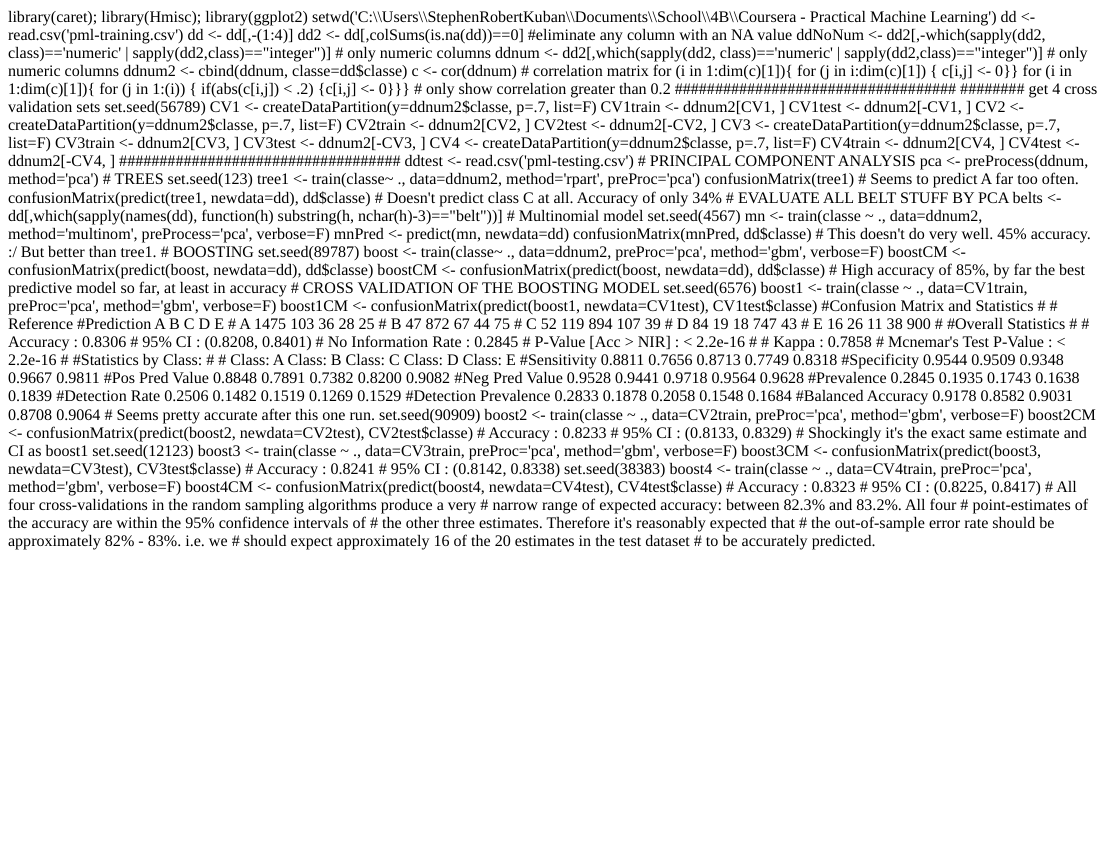
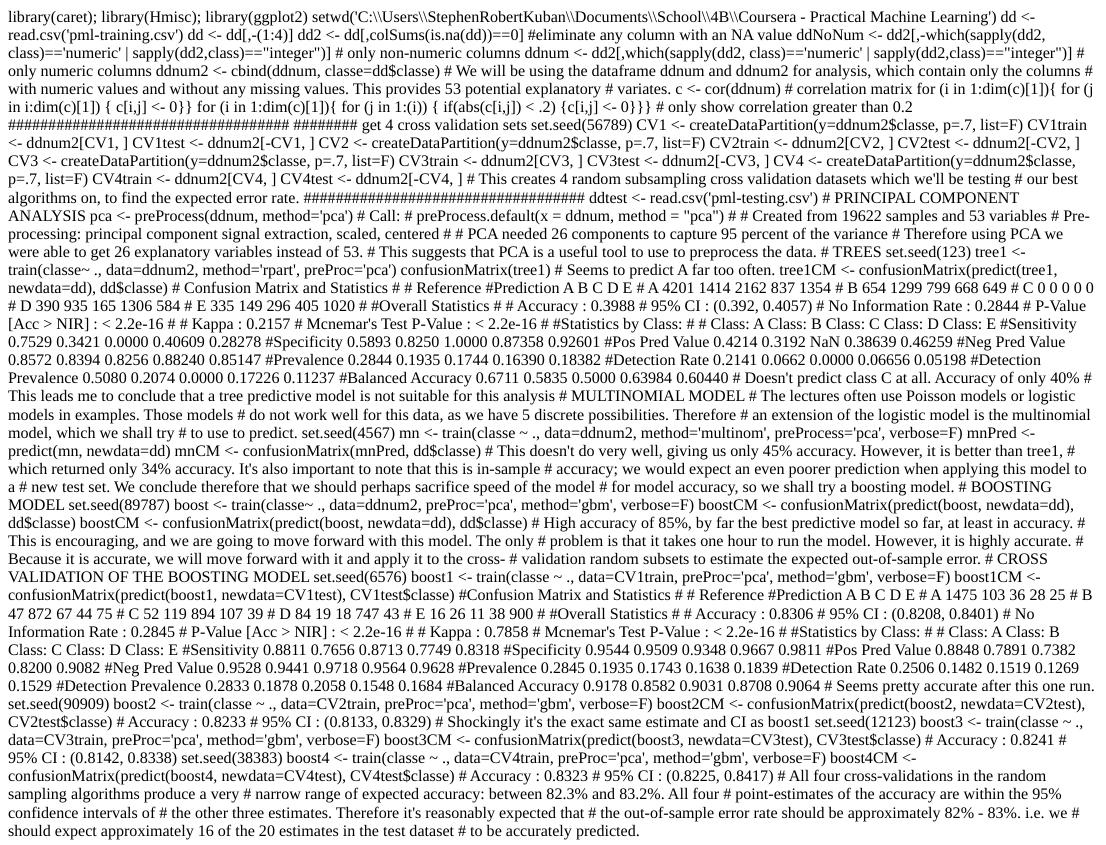
Before and after one commit to skuban/Coursera---Practical-Machine-Learning-Project, an R Markdown document (Index.Rmd): the page in a window 1100 px wide, from its top. The pictures show the output file Index.html that the author committed with the source, opened offline.

Commit message:
second commit

```diff
--- a/Index.Rmd
+++ b/Index.Rmd
@@ -4,9 +4,13 @@ setwd('C:\\Users\\StephenRobertKuban\\Documents\\School\\4B\\Coursera - Practica
 dd <- read.csv('pml-training.csv')
 dd <- dd[,-(1:4)]
 dd2 <- dd[,colSums(is.na(dd))==0]  #eliminate any column with an NA value
-ddNoNum <- dd2[,-which(sapply(dd2, class)=='numeric' | sapply(dd2,class)=="integer")] # only numeric columns
+ddNoNum <- dd2[,-which(sapply(dd2, class)=='numeric' | sapply(dd2,class)=="integer")] # only non-numeric columns
 ddnum <- dd2[,which(sapply(dd2, class)=='numeric' | sapply(dd2,class)=="integer")] # only numeric columns
 ddnum2 <- cbind(ddnum, classe=dd$classe)
+
+# We will be using the dataframe ddnum and ddnum2 for analysis, which contain only the columns
+# with numeric values and without any missing values. This provides 53 potential explanatory
+# variates.
 
 c <- cor(ddnum)  # correlation matrix
   for (i in 1:dim(c)[1]){ for (j in i:dim(c)[1]) { c[i,j] <- 0}}
@@ -33,12 +37,24 @@ CV4 <- createDataPartition(y=ddnum2$classe, p=.7, list=F)
 CV4train <- ddnum2[CV4, ]
 CV4test <- ddnum2[-CV4, ]
 
+# This creates 4 random subsampling cross validation datasets which we'll be testing
+# our best algorithms on, to find the expected error rate.
 ###################################
 
 
 ddtest <- read.csv('pml-testing.csv')
 # PRINCIPAL COMPONENT ANALYSIS
 pca <- preProcess(ddnum, method='pca')
+ #    Call:
+#      preProcess.default(x = ddnum, method = "pca")
+#
+#      Created from 19622 samples and 53 variables
+#      Pre-processing: principal component signal extraction, scaled, centered
+#
+#      PCA needed 26 components to capture 95 percent of the variance
+
+# Therefore using PCA we were able to get 26 explanatory variables instead of 53.
+# This suggests that PCA is a useful tool to use to preprocess the data.
 
 
 # TREES
@@ -46,26 +62,73 @@ set.seed(123)
  tree1 <- train(classe~ ., data=ddnum2, method='rpart', preProc='pca')
  confusionMatrix(tree1)
  # Seems to predict A far too often.
- confusionMatrix(predict(tree1, newdata=dd), dd$classe)
- # Doesn't predict class C at all. Accuracy of only 34%
+ tree1CM <- confusionMatrix(predict(tree1, newdata=dd), dd$classe)
+         # Confusion Matrix and Statistics
+         #
+         #          Reference
+         #Prediction    A    B    C    D    E
+         #         A 4201 1414 2162  837 1354
+         #         B  654 1299  799  668  649
+         #         C    0    0    0    0    0
+         #         D  390  935  165 1306  584
+         #         E  335  149  296  405 1020
+         #
+         #Overall Statistics
+         #
+         #               Accuracy : 0.3988
+         #                 95% CI : (0.392, 0.4057)
+         #    No Information Rate : 0.2844
+         #    P-Value [Acc > NIR] : < 2.2e-16
+         #
+         #                  Kappa : 0.2157
+         # Mcnemar's Test P-Value : < 2.2e-16
+         #
+         #Statistics by Class:
+         #
+         #                     Class: A Class: B Class: C Class: D Class: E
+         #Sensitivity            0.7529   0.3421   0.0000  0.40609  0.28278
+         #Specificity            0.5893   0.8250   1.0000  0.87358  0.92601
+         #Pos Pred Value         0.4214   0.3192      NaN  0.38639  0.46259
+         #Neg Pred Value         0.8572   0.8394   0.8256  0.88240  0.85147
+         #Prevalence             0.2844   0.1935   0.1744  0.16390  0.18382
+         #Detection Rate         0.2141   0.0662   0.0000  0.06656  0.05198
+         #Detection Prevalence   0.5080   0.2074   0.0000  0.17226  0.11237
+         #Balanced Accuracy      0.6711   0.5835   0.5000  0.63984  0.60440
 
 
-# EVALUATE ALL BELT STUFF BY PCA
-belts <- dd[,which(sapply(names(dd), function(h) substring(h, nchar(h)-3)=="belt"))]
+ # Doesn't predict class C at all. Accuracy of only 40%
 
-# Multinomial model
+# This leads me to conclude that a tree predictive model is not suitable for this analysis
+
+
+
+# MULTINOMIAL MODEL
+#   The lectures often use Poisson models or logistic models in examples. Those models
+#    do not work well for this data, as we have 5 discrete possibilities. Therefore
+#    an extension of the logistic model is the multinomial model, which we shall try
+#    to use to predict.
 set.seed(4567)
 mn <- train(classe ~ ., data=ddnum2, method='multinom', preProcess='pca', verbose=F)
-mnPred <- predict(mn, newdata=dd)
-confusionMatrix(mnPred, dd$classe)
-  # This doesn't do very well. 45% accuracy. :/ But better than tree1.
+   mnPred <- predict(mn, newdata=dd)
+   mnCM <- confusionMatrix(mnPred, dd$classe)
+  # This doesn't do very well, giving us only 45% accuracy. However, it is better than tree1,
+  #  which returned only 34% accuracy. It's also important to note that this is in-sample
+  #  accuracy; we would expect an even poorer prediction when applying this model to a
+  #  new test set. We conclude therefore that we should perhaps sacrifice speed of the model
+  #  for model accuracy, so we shall try a boosting model.
 
-# BOOSTING
+
+
+# BOOSTING MODEL
 set.seed(89787)
 boost <- train(classe~ ., data=ddnum2, preProc='pca', method='gbm', verbose=F)
  boostCM <- confusionMatrix(predict(boost, newdata=dd), dd$classe)
  boostCM <-  confusionMatrix(predict(boost, newdata=dd), dd$classe)
- # High accuracy of 85%, by far the best predictive model so far, at least in accuracy
+ # High accuracy of 85%, by far the best predictive model so far, at least in accuracy.
+ #  This is encouraging, and we are going to move forward with this model. The only
+ #  problem is that it takes one hour to run the model. However, it is highly accurate.
+ #  Because it is accurate, we will move forward with it and apply it to the cross-
+ #  validation random subsets to estimate the expected out-of-sample error.
 
 # CROSS VALIDATION OF THE BOOSTING MODEL
 set.seed(6576)
```
Also changed, not shown: Index.html.
